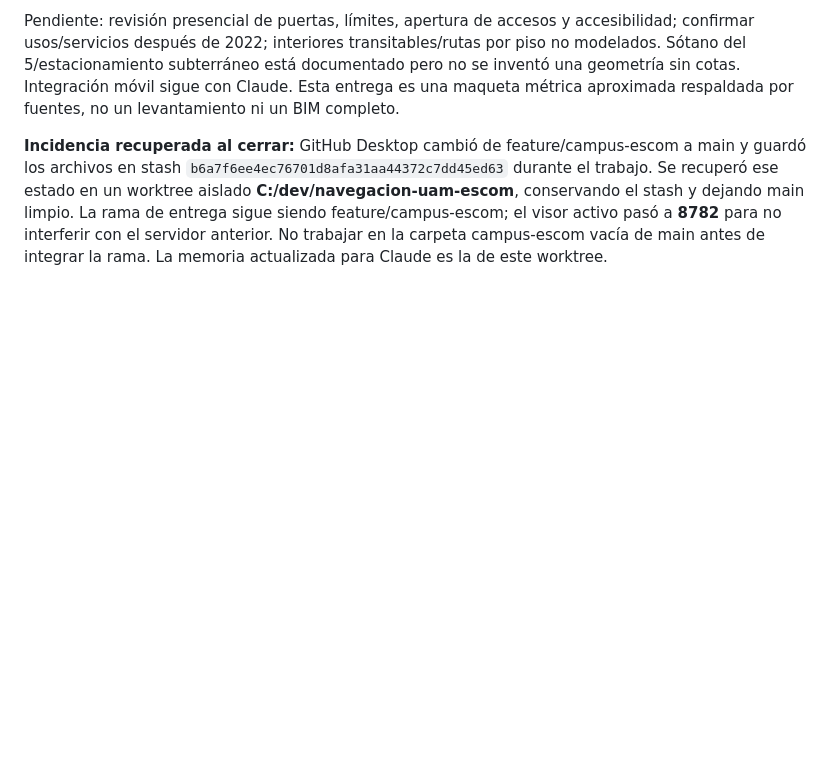
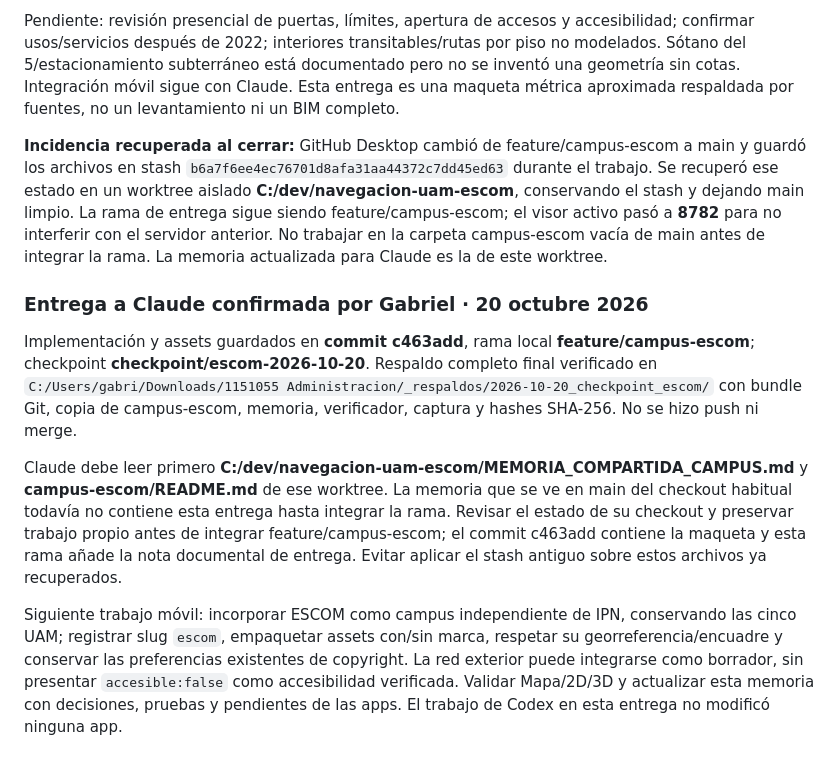
Before and after one commit to gabrielhuav/navegacion-uam-equipo-00, a Markdown page: MEMORIA_COMPARTIDA_CAMPUS.md, the part around the change. GitHub-like rendering; blank space fills up the shorter version.

Commit message:
docs: entrega de ESCOM a Claude para integración móvil

```diff
--- a/MEMORIA_COMPARTIDA_CAMPUS.md
+++ b/MEMORIA_COMPARTIDA_CAMPUS.md
@@ -392,3 +392,11 @@ Pruebas reales en navegador: carga de maqueta, vista superior y de detalle, comp
 Pendiente: revisión presencial de puertas, límites, apertura de accesos y accesibilidad; confirmar usos/servicios después de 2022; interiores transitables/rutas por piso no modelados. Sótano del 5/estacionamiento subterráneo está documentado pero no se inventó una geometría sin cotas. Integración móvil sigue con Claude. Esta entrega es una maqueta métrica aproximada respaldada por fuentes, no un levantamiento ni un BIM completo.
 
 **Incidencia recuperada al cerrar:** GitHub Desktop cambió de feature/campus-escom a main y guardó los archivos en stash `b6a7f6ee4ec76701d8afa31aa44372c7dd45ed63` durante el trabajo. Se recuperó ese estado en un worktree aislado **C:/dev/navegacion-uam-escom**, conservando el stash y dejando main limpio. La rama de entrega sigue siendo feature/campus-escom; el visor activo pasó a **8782** para no interferir con el servidor anterior. No trabajar en la carpeta campus-escom vacía de main antes de integrar la rama. La memoria actualizada para Claude es la de este worktree.
+
+### Entrega a Claude confirmada por Gabriel · 20 octubre 2026
+
+Implementación y assets guardados en **commit c463add**, rama local **feature/campus-escom**; checkpoint **checkpoint/escom-2026-10-20**. Respaldo completo final verificado en `C:/Users/gabri/Downloads/1151055 Administracion/_respaldos/2026-10-20_checkpoint_escom/` con bundle Git, copia de campus-escom, memoria, verificador, captura y hashes SHA-256. No se hizo push ni merge.
+
+Claude debe leer primero **C:/dev/navegacion-uam-escom/MEMORIA_COMPARTIDA_CAMPUS.md** y **campus-escom/README.md** de ese worktree. La memoria que se ve en main del checkout habitual todavía no contiene esta entrega hasta integrar la rama. Revisar el estado de su checkout y preservar trabajo propio antes de integrar feature/campus-escom; el commit c463add contiene la maqueta y esta rama añade la nota documental de entrega. Evitar aplicar el stash antiguo sobre estos archivos ya recuperados.
+
+Siguiente trabajo móvil: incorporar ESCOM como campus independiente de IPN, conservando las cinco UAM; registrar slug `escom`, empaquetar assets con/sin marca, respetar su georreferencia/encuadre y conservar las preferencias existentes de copyright. La red exterior puede integrarse como borrador, sin presentar `accesible:false` como accesibilidad verificada. Validar Mapa/2D/3D y actualizar esta memoria con decisiones, pruebas y pendientes de las apps. El trabajo de Codex en esta entrega no modificó ninguna app.
```
